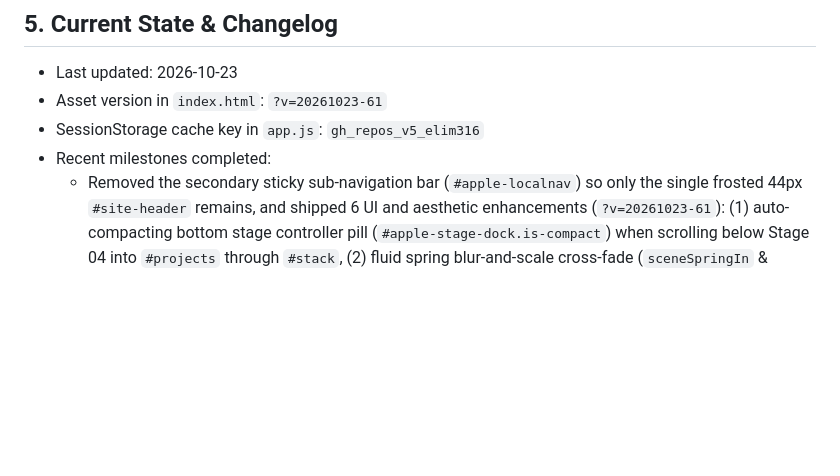
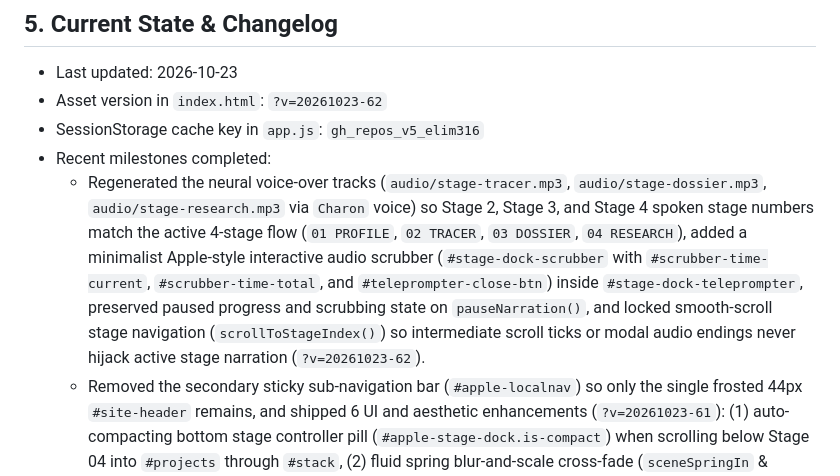
Before and after one commit to elim316/elim316.github.io, a Markdown page: .github/copilot-instructions.md, the part around the change. Drawn GitHub-style; blank space fills up the shorter version.

Commit message:
feat(ui): sync portfolio and agent handoff (.github/copilot-instructions.md)

```diff
--- a/.github/copilot-instructions.md
+++ b/.github/copilot-instructions.md
@@ -52,9 +52,10 @@ This site is deployed directly via GitHub Pages (`https://elim316.github.io/`) a
 
 ## 5. Current State & Changelog
 - Last updated: 2026-10-23
-- Asset version in `index.html`: `?v=20261023-61`
+- Asset version in `index.html`: `?v=20261023-62`
 - SessionStorage cache key in `app.js`: `gh_repos_v5_elim316`
 - Recent milestones completed:
+  * Regenerated the neural voice-over tracks (`audio/stage-tracer.mp3`, `audio/stage-dossier.mp3`, `audio/stage-research.mp3` via `Charon` voice) so Stage 2, Stage 3, and Stage 4 spoken stage numbers match the active 4-stage flow (`01 PROFILE`, `02 TRACER`, `03 DOSSIER`, `04 RESEARCH`), added a minimalist Apple-style interactive audio scrubber (`#stage-dock-scrubber` with `#scrubber-time-current`, `#scrubber-time-total`, and `#teleprompter-close-btn`) inside `#stage-dock-teleprompter`, preserved paused progress and scrubbing state on `pauseNarration()`, and locked smooth-scroll stage navigation (`scrollToStageIndex()`) so intermediate scroll ticks or modal audio endings never hijack active stage narration (`?v=20261023-62`).
   * Removed the secondary sticky sub-navigation bar (`#apple-localnav`) so only the single frosted 44px `#site-header` remains, and shipped 6 UI and aesthetic enhancements (`?v=20261023-61`): (1) auto-compacting bottom stage controller pill (`#apple-stage-dock.is-compact`) when scrolling below Stage 04 into `#projects` through `#stack`, (2) fluid spring blur-and-scale cross-fade (`sceneSpringIn` & `cardFilterSpringIn`) on tab switches and category filters, (3) scroll-linked vertical progress spine (`#timeline-spine-fill`) and interactive proof pills (`.timeline-proof-pill`) on the Experience & Education timeline (`#journey`), (4) expandable `Read Abstract & Results` benchmark drawers (`.pub-abstract-drawer`) on both IEEE Xplore publication cards (`#publications`), (5) cursor-tracked `1px` specular border highlights (`--card-mx`, `--card-my`) across cards, and (6) true OLED Dark Mode surface hierarchy (`[data-theme="dark"]`).
   * Redesigned the Open Graph social preview card (`og-image.png`, rendered at `1200x630` using self-hosted `SF Pro Display` / `SF Pro Text` webfonts) and simplified Open Graph / Twitter metadata (`Elias Lim | Cloud & AI Engineer`) in `index.html` for a minimal, uncluttered Apple-style aesthetic (`?v=20261023-59`).
   * Resolved 6 end-to-end functional, state-sync, dark-mode, and mobile layout bugs (`?v=20261023-58`): synchronised Dark Mode across all 3 embedded sandbox iframes (`sandbox/agent-tracer/`, `sandbox/meeting-prep/`, `sandbox/uq-battery/`), fixed mobile (`390px`) horizontal overflow in `.browser-top-bar` / `.browser-tab-strip` / `.leadership-card` / `.closing-cta-actions`, aligned initial SSR copy and `Next tab` labels across Stages 01/03/04, recalculated `--step-arrow-x` speech-bubble pointers on hidden tab switches, fixed `.skill-chip` query matching and filter-bar state reset, and queued Stage 02 host tour `postMessage` actions until the lazy `#tracer-embedded-iframe` finishes loading.
```
